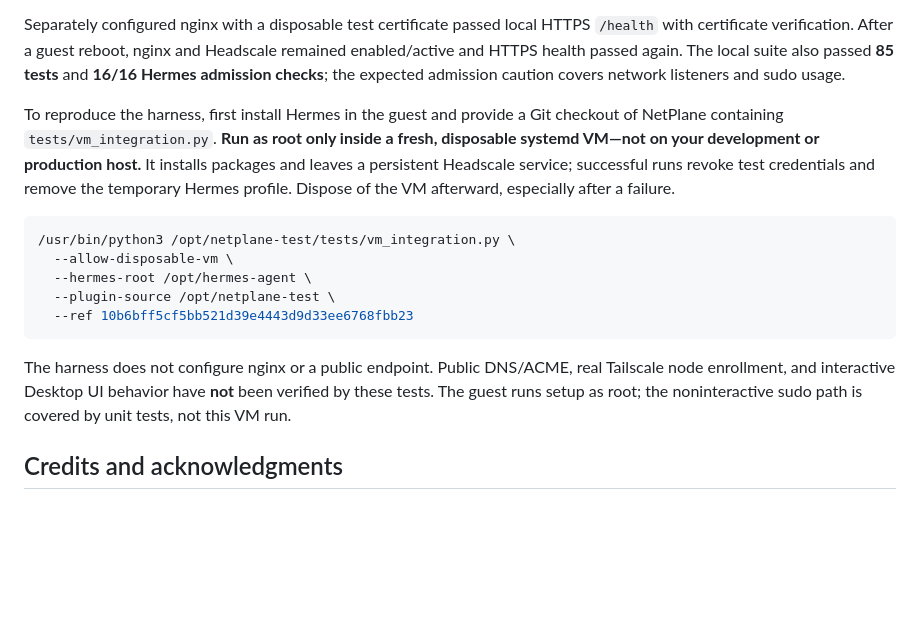
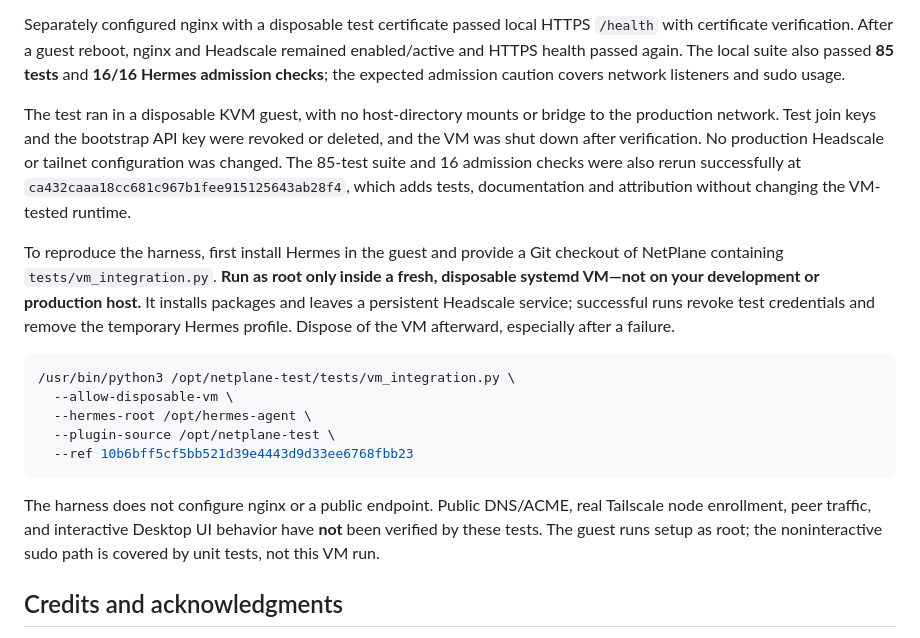
Before and after one commit to lEWFkRAD/netplane, a Markdown page: README.md, the part around the change. GitHub-like rendering; blank space fills up the shorter version.

Commit message:
docs: record isolated VM cleanup and validation limits

````diff
--- a/README.md
+++ b/README.md
@@ -189,6 +189,14 @@ and Headscale remained enabled/active and HTTPS health passed again. The
 local suite also passed **85 tests** and **16/16 Hermes admission checks**;
 the expected admission caution covers network listeners and sudo usage.
 
+The test ran in a disposable KVM guest, with no host-directory mounts or
+bridge to the production network. Test join keys and the bootstrap API key
+were revoked or deleted, and the VM was shut down after verification. No
+production Headscale or tailnet configuration was changed. The 85-test suite
+and 16 admission checks were also rerun successfully at
+`ca432caaa18cc681c967b1fee915125643ab28f4`, which adds tests, documentation
+and attribution without changing the VM-tested runtime.
+
 To reproduce the harness, first install Hermes in the guest and provide a
 Git checkout of NetPlane containing `tests/vm_integration.py`. **Run as root
 only inside a fresh, disposable systemd VM—not on your development or
@@ -205,8 +213,8 @@ Hermes profile. Dispose of the VM afterward, especially after a failure.
 ```
 
 The harness does not configure nginx or a public endpoint. Public DNS/ACME,
-real Tailscale node enrollment, and interactive Desktop UI behavior have
-**not** been verified by these tests. The guest runs setup as root; the
+real Tailscale node enrollment, peer traffic, and interactive Desktop UI
+behavior have **not** been verified by these tests. The guest runs setup as root; the
 noninteractive sudo path is covered by unit tests, not this VM run.
 
 ## Credits and acknowledgments
````
